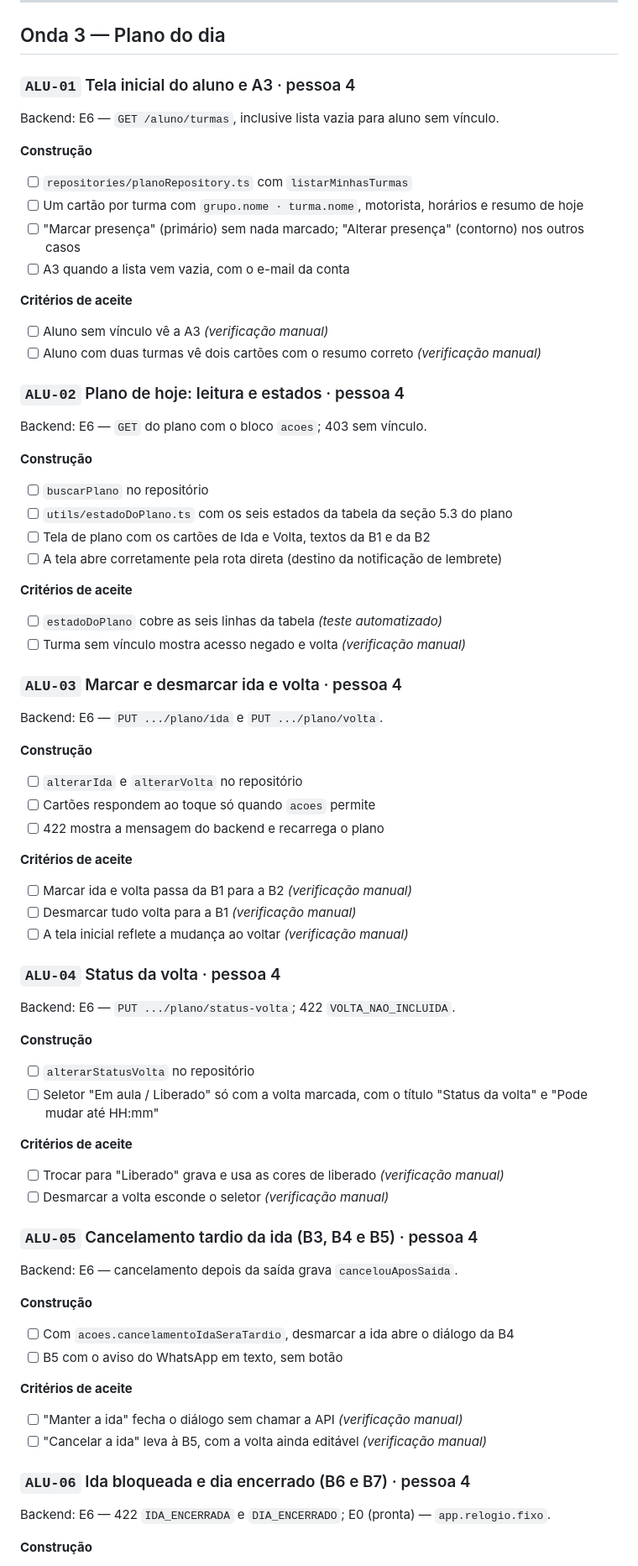
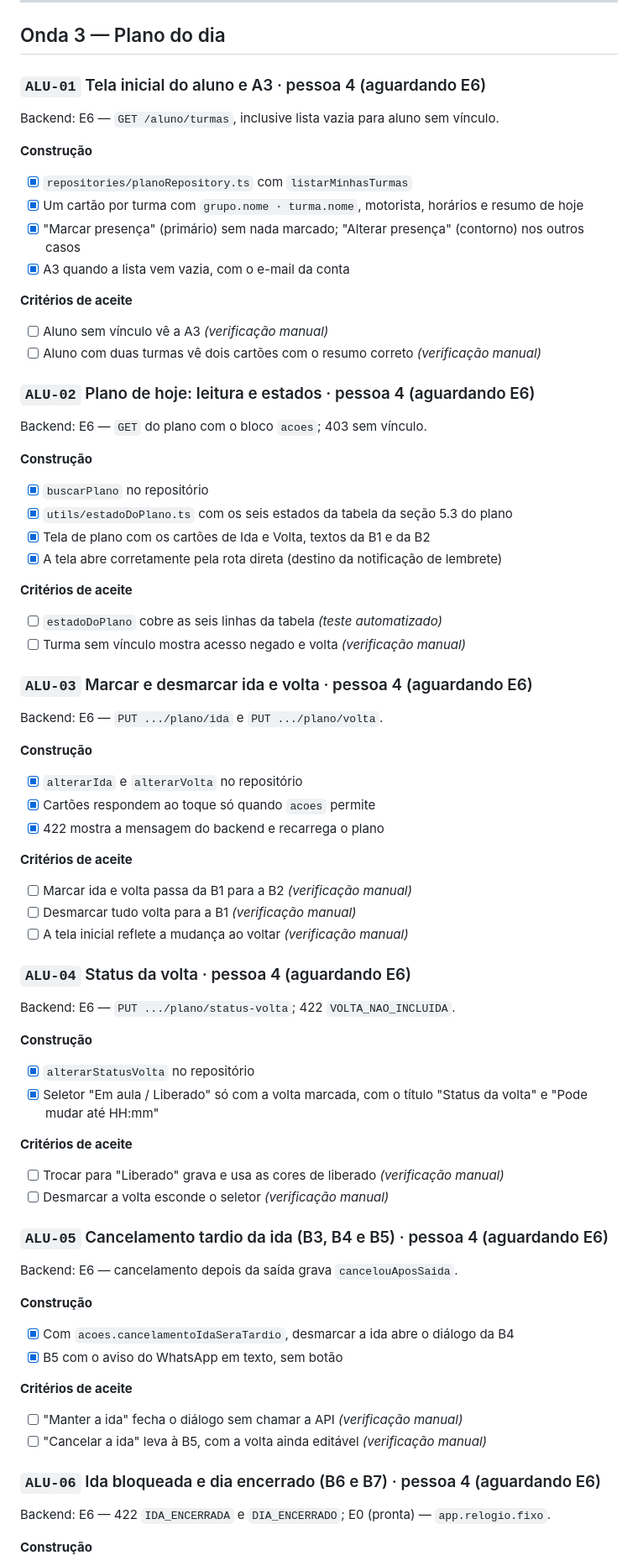
Before and after one commit to codesArmando/boragora-mobile, a Markdown page: docs/checklist-frontend.md, the part around one of its changes. Shown at 84% size. Drawn GitHub-style.

Commit message:
docs(app): atualiza acompanhamento da pessoa 4

```diff
--- a/docs/checklist-frontend.md
+++ b/docs/checklist-frontend.md
@@ -389,68 +389,68 @@ Backend: E4 — `GET /turmas/{id}`; E5 para a lista ter alunos.
 
 ## Onda 3 — Plano do dia
 
-### `ALU-01` Tela inicial do aluno e A3 · pessoa 4
+### `ALU-01` Tela inicial do aluno e A3 · pessoa 4 (aguardando E6)
 Backend: E6 — `GET /aluno/turmas`, inclusive lista vazia para aluno sem vínculo.
 
 **Construção**
-- [ ] `repositories/planoRepository.ts` com `listarMinhasTurmas`
-- [ ] Um cartão por turma com `grupo.nome · turma.nome`, motorista, horários e resumo de hoje
-- [ ] "Marcar presença" (primário) sem nada marcado; "Alterar presença" (contorno) nos outros casos
-- [ ] A3 quando a lista vem vazia, com o e-mail da conta
+- [x] `repositories/planoRepository.ts` com `listarMinhasTurmas`
+- [x] Um cartão por turma com `grupo.nome · turma.nome`, motorista, horários e resumo de hoje
+- [x] "Marcar presença" (primário) sem nada marcado; "Alterar presença" (contorno) nos outros casos
+- [x] A3 quando a lista vem vazia, com o e-mail da conta
 
 **Critérios de aceite**
 - [ ] Aluno sem vínculo vê a A3 *(verificação manual)*
 - [ ] Aluno com duas turmas vê dois cartões com o resumo correto *(verificação manual)*
 
-### `ALU-02` Plano de hoje: leitura e estados · pessoa 4
+### `ALU-02` Plano de hoje: leitura e estados · pessoa 4 (aguardando E6)
 Backend: E6 — `GET` do plano com o bloco `acoes`; 403 sem vínculo.
 
 **Construção**
-- [ ] `buscarPlano` no repositório
-- [ ] `utils/estadoDoPlano.ts` com os seis estados da tabela da seção 5.3 do plano
-- [ ] Tela de plano com os cartões de Ida e Volta, textos da B1 e da B2
-- [ ] A tela abre corretamente pela rota direta (destino da notificação de lembrete)
+- [x] `buscarPlano` no repositório
+- [x] `utils/estadoDoPlano.ts` com os seis estados da tabela da seção 5.3 do plano
+- [x] Tela de plano com os cartões de Ida e Volta, textos da B1 e da B2
+- [x] A tela abre corretamente pela rota direta (destino da notificação de lembrete)
 
 **Critérios de aceite**
 - [ ] `estadoDoPlano` cobre as seis linhas da tabela *(teste automatizado)*
 - [ ] Turma sem vínculo mostra acesso negado e volta *(verificação manual)*
 
-### `ALU-03` Marcar e desmarcar ida e volta · pessoa 4
+### `ALU-03` Marcar e desmarcar ida e volta · pessoa 4 (aguardando E6)
 Backend: E6 — `PUT .../plano/ida` e `PUT .../plano/volta`.
 
 **Construção**
-- [ ] `alterarIda` e `alterarVolta` no repositório
-- [ ] Cartões respondem ao toque só quando `acoes` permite
-- [ ] 422 mostra a mensagem do backend e recarrega o plano
+- [x] `alterarIda` e `alterarVolta` no repositório
+- [x] Cartões respondem ao toque só quando `acoes` permite
+- [x] 422 mostra a mensagem do backend e recarrega o plano
 
 **Critérios de aceite**
 - [ ] Marcar ida e volta passa da B1 para a B2 *(verificação manual)*
 - [ ] Desmarcar tudo volta para a B1 *(verificação manual)*
 - [ ] A tela inicial reflete a mudança ao voltar *(verificação manual)*
 
-### `ALU-04` Status da volta · pessoa 4
+### `ALU-04` Status da volta · pessoa 4 (aguardando E6)
 Backend: E6 — `PUT .../plano/status-volta`; 422 `VOLTA_NAO_INCLUIDA`.
 
 **Construção**
-- [ ] `alterarStatusVolta` no repositório
-- [ ] Seletor "Em aula / Liberado" só com a volta marcada, com o título "Status da volta" e "Pode mudar até HH:mm"
+- [x] `alterarStatusVolta` no repositório
+- [x] Seletor "Em aula / Liberado" só com a volta marcada, com o título "Status da volta" e "Pode mudar até HH:mm"
 
 **Critérios de aceite**
 - [ ] Trocar para "Liberado" grava e usa as cores de liberado *(verificação manual)*
 - [ ] Desmarcar a volta esconde o seletor *(verificação manual)*
 
-### `ALU-05` Cancelamento tardio da ida (B3, B4 e B5) · pessoa 4
+### `ALU-05` Cancelamento tardio da ida (B3, B4 e B5) · pessoa 4 (aguardando E6)
 Backend: E6 — cancelamento depois da saída grava `cancelouAposSaida`.
 
 **Construção**
-- [ ] Com `acoes.cancelamentoIdaSeraTardio`, desmarcar a ida abre o diálogo da B4
-- [ ] B5 com o aviso do WhatsApp em texto, sem botão
+- [x] Com `acoes.cancelamentoIdaSeraTardio`, desmarcar a ida abre o diálogo da B4
+- [x] B5 com o aviso do WhatsApp em texto, sem botão
 
 **Critérios de aceite**
 - [ ] "Manter a ida" fecha o diálogo sem chamar a API *(verificação manual)*
 - [ ] "Cancelar a ida" leva à B5, com a volta ainda editável *(verificação manual)*
 
-### `ALU-06` Ida bloqueada e dia encerrado (B6 e B7) · pessoa 4
+### `ALU-06` Ida bloqueada e dia encerrado (B6 e B7) · pessoa 4 (aguardando E6)
 Backend: E6 — 422 `IDA_ENCERRADA` e `DIA_ENCERRADO`; E0 (pronta) — `app.relogio.fixo`.
 
 **Construção**
```
Also changed, not shown: other parts of docs/checklist-frontend.md (+14 -12 lines).
